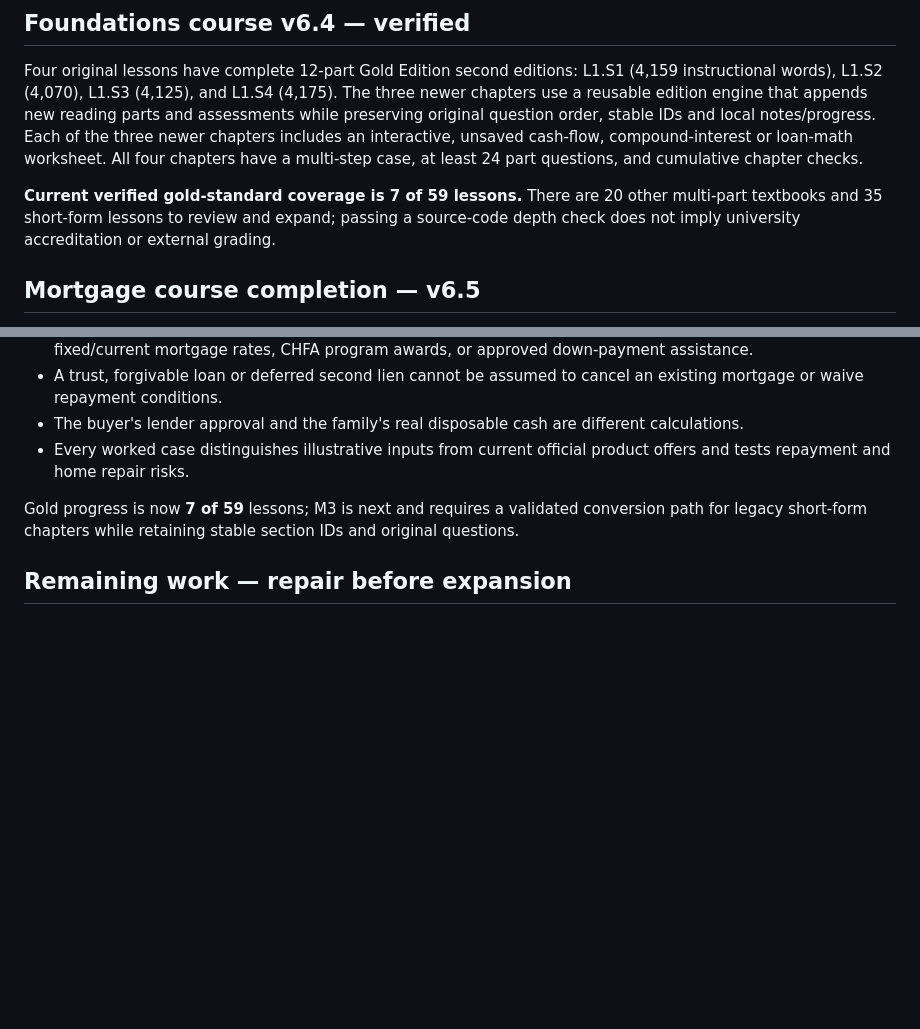
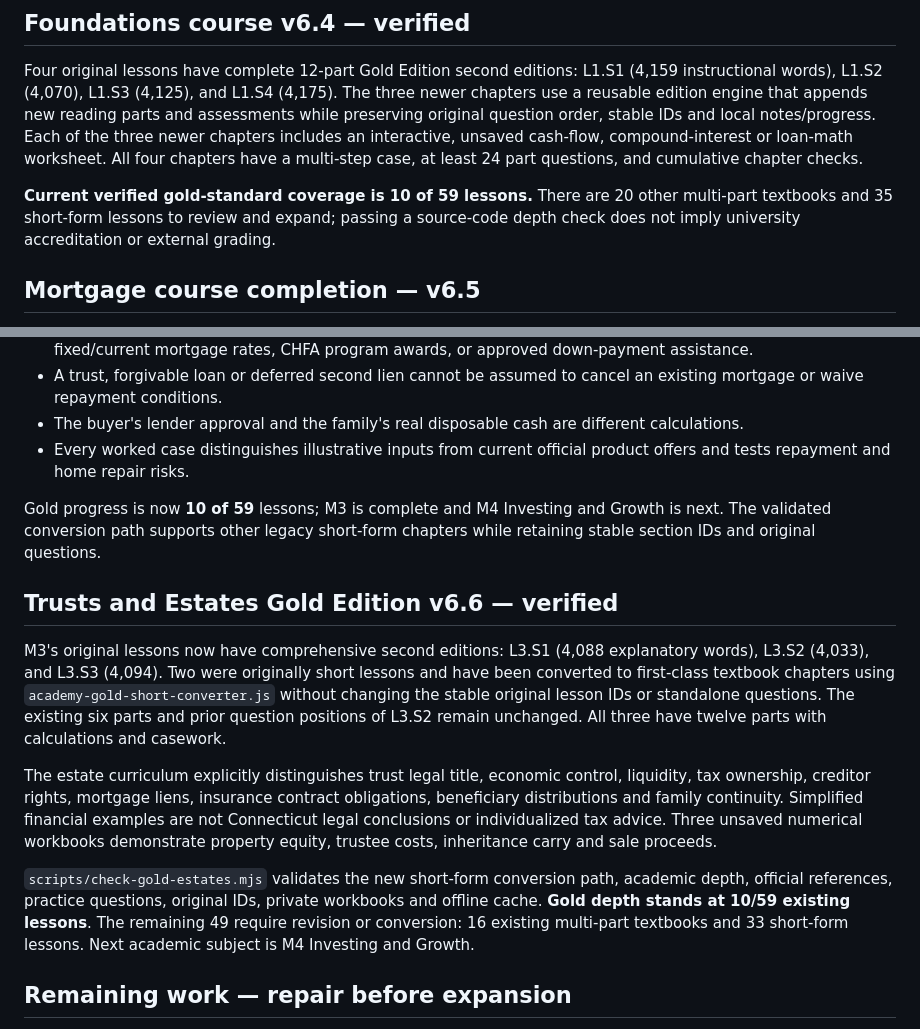
Before and after one commit to mvolkert84/wealth-lab, a Markdown page: ACADEMY_GOLD_STANDARD.md, 2 parts joined by grey strips. Drawn GitHub-style; blank space fills up the shorter version.

Commit message:
Record verified M3 estate curriculum depth and safe legacy short-lesson converter

```diff
--- a/ACADEMY_GOLD_STANDARD.md
+++ b/ACADEMY_GOLD_STANDARD.md
@@ -69,7 +69,7 @@ Added Features:
 
 Four original lessons have complete 12-part Gold Edition second editions: L1.S1 (4,159 instructional words), L1.S2 (4,070), L1.S3 (4,125), and L1.S4 (4,175). The three newer chapters use a reusable edition engine that appends new reading parts and assessments while preserving original question order, stable IDs and local notes/progress. Each of the three newer chapters includes an interactive, unsaved cash-flow, compound-interest or loan-math worksheet. All four chapters have a multi-step case, at least 24 part questions, and cumulative chapter checks.
 
-**Current verified gold-standard coverage is 7 of 59 lessons.** There are 20 other multi-part textbooks and 35 short-form lessons to review and expand; passing a source-code depth check does not imply university accreditation or external grading.
+**Current verified gold-standard coverage is 10 of 59 lessons.** There are 20 other multi-part textbooks and 35 short-form lessons to review and expand; passing a source-code depth check does not imply university accreditation or external grading.
 
 ## Mortgage course completion — v6.5
 
@@ -82,7 +82,15 @@ Key teaching standards for mortgage-related legal and financial claims:
 - The buyer's lender approval and the family's real disposable cash are different calculations.
 - Every worked case distinguishes illustrative inputs from current official product offers and tests repayment and home repair risks.
 
-Gold progress is now **7 of 59** lessons; M3 is next and requires a validated conversion path for legacy short-form chapters while retaining stable section IDs and original questions.
+Gold progress is now **10 of 59** lessons; M3 is complete and M4 Investing and Growth is next. The validated conversion path supports other legacy short-form chapters while retaining stable section IDs and original questions.
+
+## Trusts and Estates Gold Edition v6.6 — verified
+
+M3's original lessons now have comprehensive second editions: L3.S1 (4,088 explanatory words), L3.S2 (4,033), and L3.S3 (4,094). Two were originally short lessons and have been converted to first-class textbook chapters using `academy-gold-short-converter.js` without changing the stable original lesson IDs or standalone questions. The existing six parts and prior question positions of L3.S2 remain unchanged. All three have twelve parts with calculations and casework.
+
+The estate curriculum explicitly distinguishes trust legal title, economic control, liquidity, tax ownership, creditor rights, mortgage liens, insurance contract obligations, beneficiary distributions and family continuity. Simplified financial examples are not Connecticut legal conclusions or individualized tax advice. Three unsaved numerical workbooks demonstrate property equity, trustee costs, inheritance carry and sale proceeds.
+
+`scripts/check-gold-estates.mjs` validates the new short-form conversion path, academic depth, official references, practice questions, original IDs, private workbooks and offline cache. **Gold depth stands at 10/59 existing lessons**. The remaining 49 require revision or conversion: 16 existing multi-part textbooks and 33 short-form lessons. Next academic subject is M4 Investing and Growth.
 
 ## Remaining work — repair before expansion
 
```
